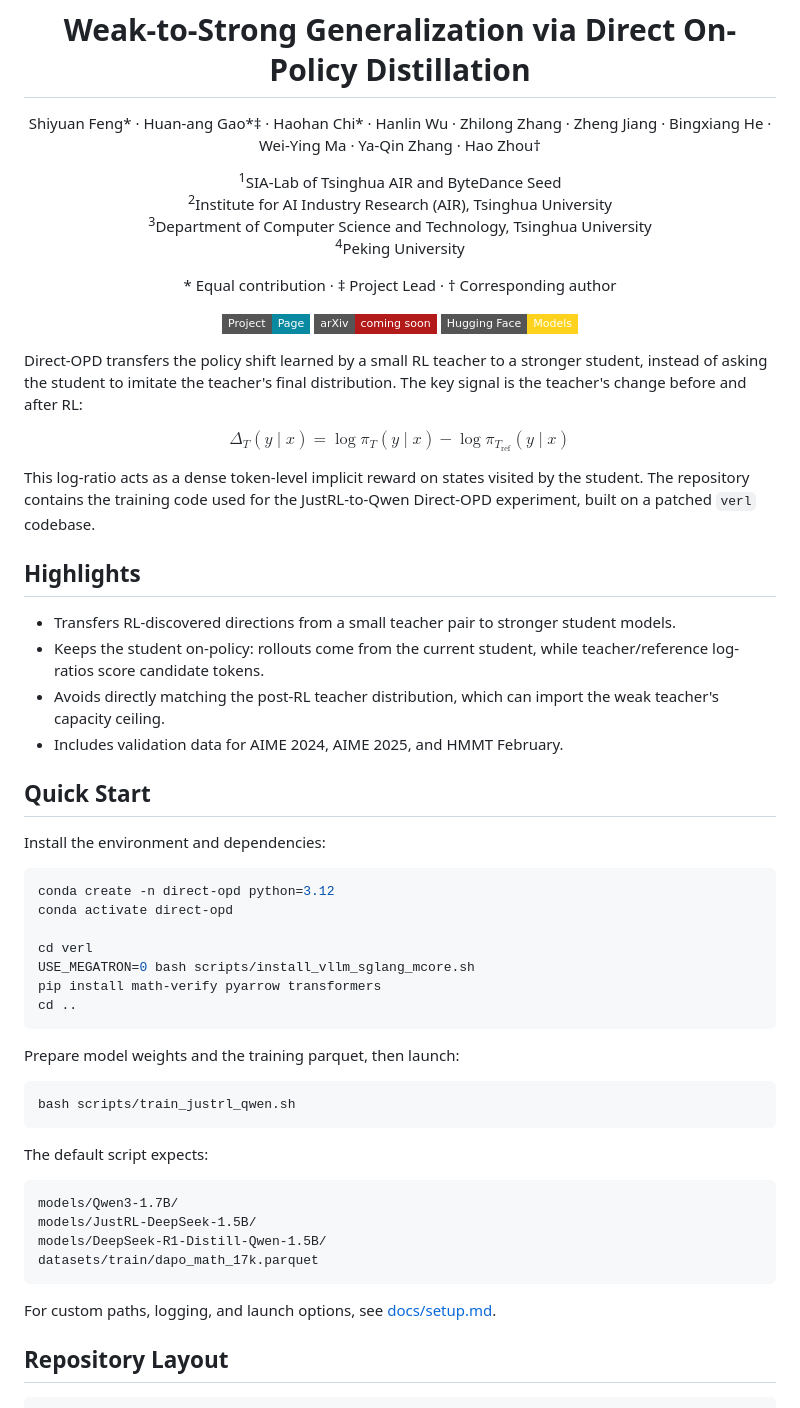
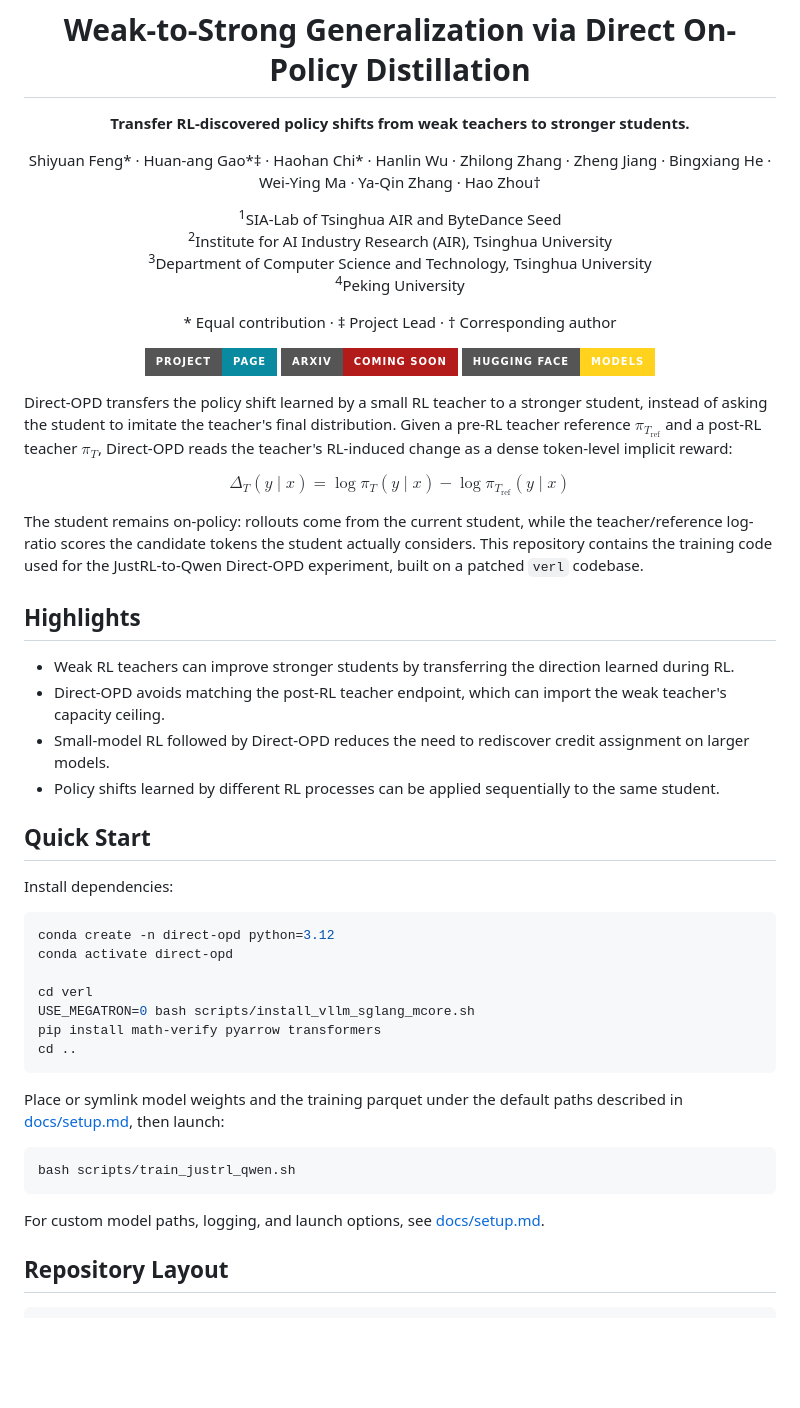
Before and after one commit to BytedTsinghua-SIA/Direct-OPD, a Markdown page: README.md, the part around the change. Drawn GitHub-style; badges without logos; blank space fills up the shorter version.

Commit message:
Align README with paper release style

````diff
--- a/README.md
+++ b/README.md
@@ -1,4 +1,8 @@
 <h1 align="center">Weak-to-Strong Generalization via Direct On-Policy Distillation</h1>
+
+<p align="center">
+  <b>Transfer RL-discovered policy shifts from weak teachers to stronger students.</b>
+</p>
 
 <p align="center">
   Shiyuan Feng* · Huan-ang Gao*‡ · Haohan Chi* · Hanlin Wu · Zhilong Zhang · Zheng Jiang · Bingxiang He · Wei-Ying Ma · Ya-Qin Zhang · Hao Zhou†
@@ -17,34 +21,34 @@
 
 <p align="center">
   <a href="https://bytedtsinghua-sia.github.io/Direct-OPD/index.html">
-    <img src="https://img.shields.io/badge/Project-Page-0A8AA0?style=flat-square&logo=googlechrome&logoColor=white" alt="Project Page">
+    <img src="https://img.shields.io/badge/Project-Page-0A8AA0?style=for-the-badge&logo=googlechrome&logoColor=white" alt="Project Page">
   </a>
   <a href="#">
-    <img src="https://img.shields.io/badge/arXiv-coming%20soon-B31B1B?style=flat-square&logo=arxiv&logoColor=white" alt="arXiv">
+    <img src="https://img.shields.io/badge/arXiv-coming%20soon-B31B1B?style=for-the-badge&logo=arxiv&logoColor=white" alt="arXiv">
   </a>
   <a href="https://huggingface.co/BytedTsinghua-SIA">
-    <img src="https://img.shields.io/badge/Hugging%20Face-Models-FFD21E?style=flat-square&logo=huggingface&logoColor=black" alt="Hugging Face">
+    <img src="https://img.shields.io/badge/Hugging%20Face-Models-FFD21E?style=for-the-badge&logo=huggingface&logoColor=black" alt="Hugging Face">
   </a>
 </p>
 
-Direct-OPD transfers the policy shift learned by a small RL teacher to a stronger student, instead of asking the student to imitate the teacher's final distribution. The key signal is the teacher's change before and after RL:
+Direct-OPD transfers the policy shift learned by a small RL teacher to a stronger student, instead of asking the student to imitate the teacher's final distribution. Given a pre-RL teacher reference $\pi_{T_{\mathrm{ref}}}$ and a post-RL teacher $\pi_T$, Direct-OPD reads the teacher's RL-induced change as a dense token-level implicit reward:
 
 $$
 \Delta_T(y \mid x)=\log \pi_T(y \mid x)-\log \pi_{T_{\mathrm{ref}}}(y \mid x)
 $$
 
-This log-ratio acts as a dense token-level implicit reward on states visited by the student. The repository contains the training code used for the JustRL-to-Qwen Direct-OPD experiment, built on a patched `verl` codebase.
+The student remains on-policy: rollouts come from the current student, while the teacher/reference log-ratio scores the candidate tokens the student actually considers. This repository contains the training code used for the JustRL-to-Qwen Direct-OPD experiment, built on a patched `verl` codebase.
 
 ## Highlights
 
-- Transfers RL-discovered directions from a small teacher pair to stronger student models.
-- Keeps the student on-policy: rollouts come from the current student, while teacher/reference log-ratios score candidate tokens.
-- Avoids directly matching the post-RL teacher distribution, which can import the weak teacher's capacity ceiling.
-- Includes validation data for AIME 2024, AIME 2025, and HMMT February.
+- Weak RL teachers can improve stronger students by transferring the direction learned during RL.
+- Direct-OPD avoids matching the post-RL teacher endpoint, which can import the weak teacher's capacity ceiling.
+- Small-model RL followed by Direct-OPD reduces the need to rediscover credit assignment on larger models.
+- Policy shifts learned by different RL processes can be applied sequentially to the same student.
 
 ## Quick Start
 
-Install the environment and dependencies:
+Install dependencies:
 
 ```bash
 conda create -n direct-opd python=3.12
@@ -56,22 +60,13 @@ pip install math-verify pyarrow transformers
 cd ..
 ```
 
-Prepare model weights and the training parquet, then launch:
+Place or symlink model weights and the training parquet under the default paths described in [docs/setup.md](./docs/setup.md), then launch:
 
 ```bash
 bash scripts/train_justrl_qwen.sh
 ```
 
-The default script expects:
-
-```text
-models/Qwen3-1.7B/
-models/JustRL-DeepSeek-1.5B/
-models/DeepSeek-R1-Distill-Qwen-1.5B/
-datasets/train/dapo_math_17k.parquet
-```
-
-For custom paths, logging, and launch options, see [docs/setup.md](./docs/setup.md).
+For custom model paths, logging, and launch options, see [docs/setup.md](./docs/setup.md).
 
 ## Repository Layout
 
````
